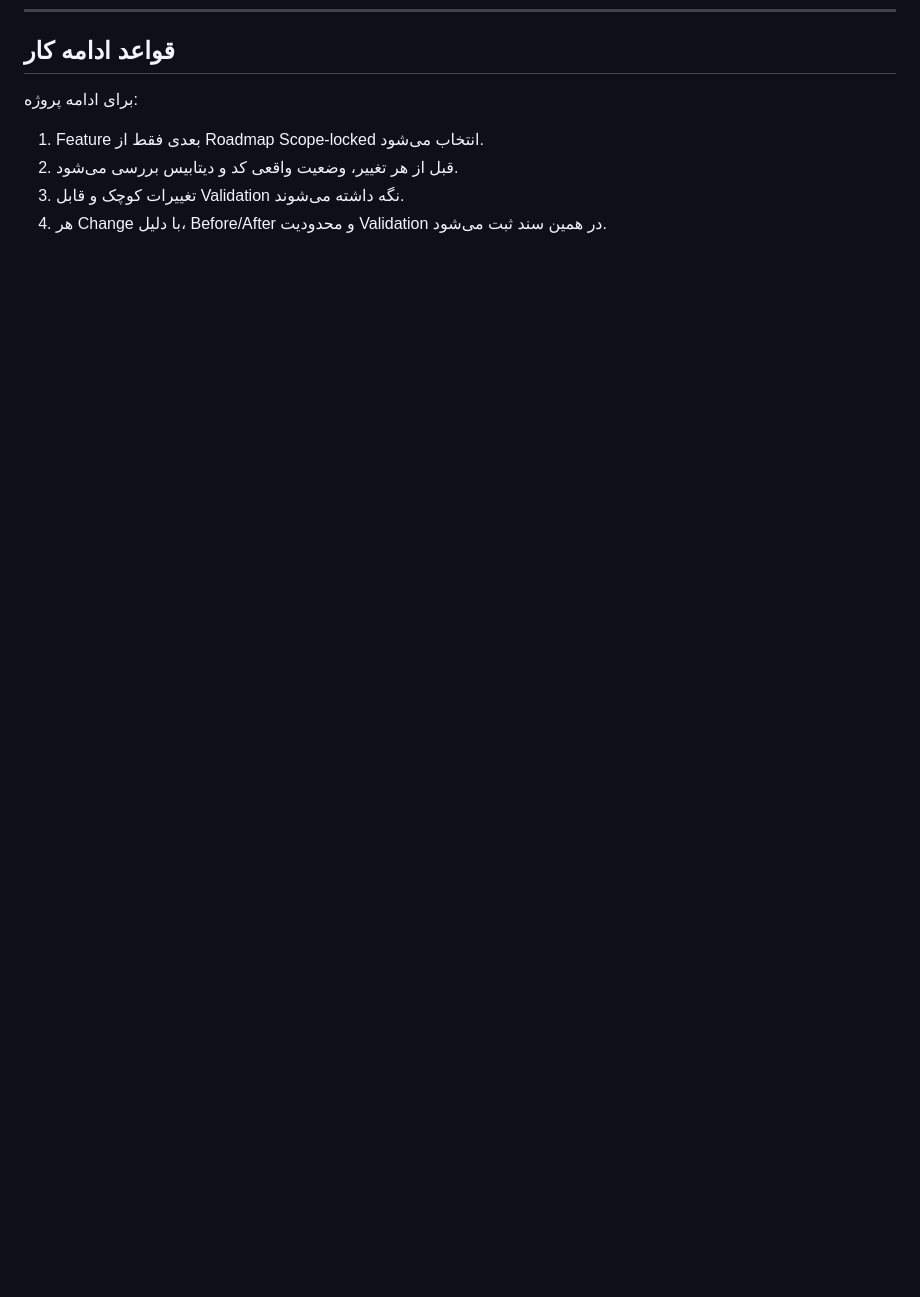
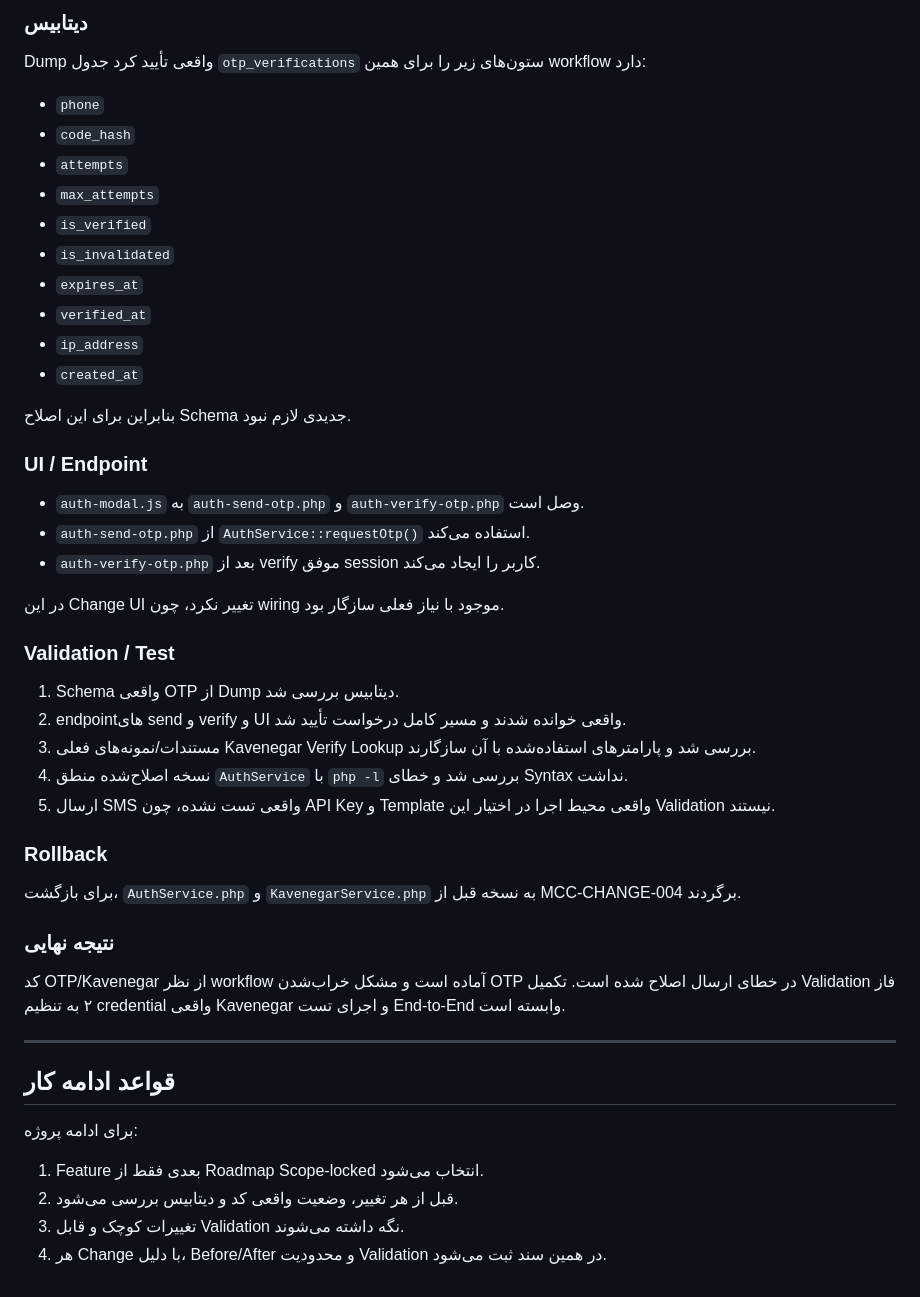
Before and after one commit to hamedplay/maternal_child_care, a Markdown page: docs/CHANGE_LOG.md, the part around one of its changes. Drawn GitHub-style; blank space fills up the shorter version.

Commit message:
docs: document Kavenegar OTP fixes

```diff
--- a/docs/CHANGE_LOG.md
+++ b/docs/CHANGE_LOG.md
@@ -252,3 +314,43 @@ Repository اکنون فقط متدهای Data Access دارد، از جمله:
+### دیتابیس
+Dump واقعی تأیید کرد جدول `otp_verifications` ستون‌های زیر را برای همین workflow دارد:
+
+- `phone`
+- `code_hash`
+- `attempts`
+- `max_attempts`
+- `is_verified`
+- `is_invalidated`
+- `expires_at`
+- `verified_at`
+- `ip_address`
+- `created_at`
+
+بنابراین برای این اصلاح Schema جدیدی لازم نبود.
+
+### UI / Endpoint
+
+- `auth-modal.js` به `auth-send-otp.php` و `auth-verify-otp.php` وصل است.
+- `auth-send-otp.php` از `AuthService::requestOtp()` استفاده می‌کند.
+- `auth-verify-otp.php` بعد از verify موفق session کاربر را ایجاد می‌کند.
+
+در این Change UI تغییر نکرد، چون wiring موجود با نیاز فعلی سازگار بود.
+
+### Validation / Test
+
+1. Schema واقعی OTP از Dump دیتابیس بررسی شد.
+2. endpointهای send و verify و UI واقعی خوانده شدند و مسیر کامل درخواست تأیید شد.
+3. مستندات/نمونه‌های فعلی Kavenegar Verify Lookup بررسی شد و پارامترهای استفاده‌شده با آن سازگارند.
+4. نسخه اصلاح‌شده منطق `AuthService` با `php -l` بررسی شد و خطای Syntax نداشت.
+5. ارسال SMS واقعی تست نشده، چون API Key و Template واقعی محیط اجرا در اختیار این Validation نیستند.
+
+### Rollback
+برای بازگشت، `AuthService.php` و `KavenegarService.php` به نسخه قبل از MCC-CHANGE-004 برگردند.
+
+### نتیجه نهایی
+کد OTP/Kavenegar از نظر workflow آماده است و مشکل خراب‌شدن OTP در خطای ارسال اصلاح شده است. تکمیل Validation فاز ۲ به تنظیم credential واقعی Kavenegar و اجرای تست End-to-End وابسته است.
+
+---
+
 ## قواعد ادامه کار
 
 برای ادامه پروژه:
```
Also changed, not shown: other parts of docs/CHANGE_LOG.md (+62 -0 lines).
